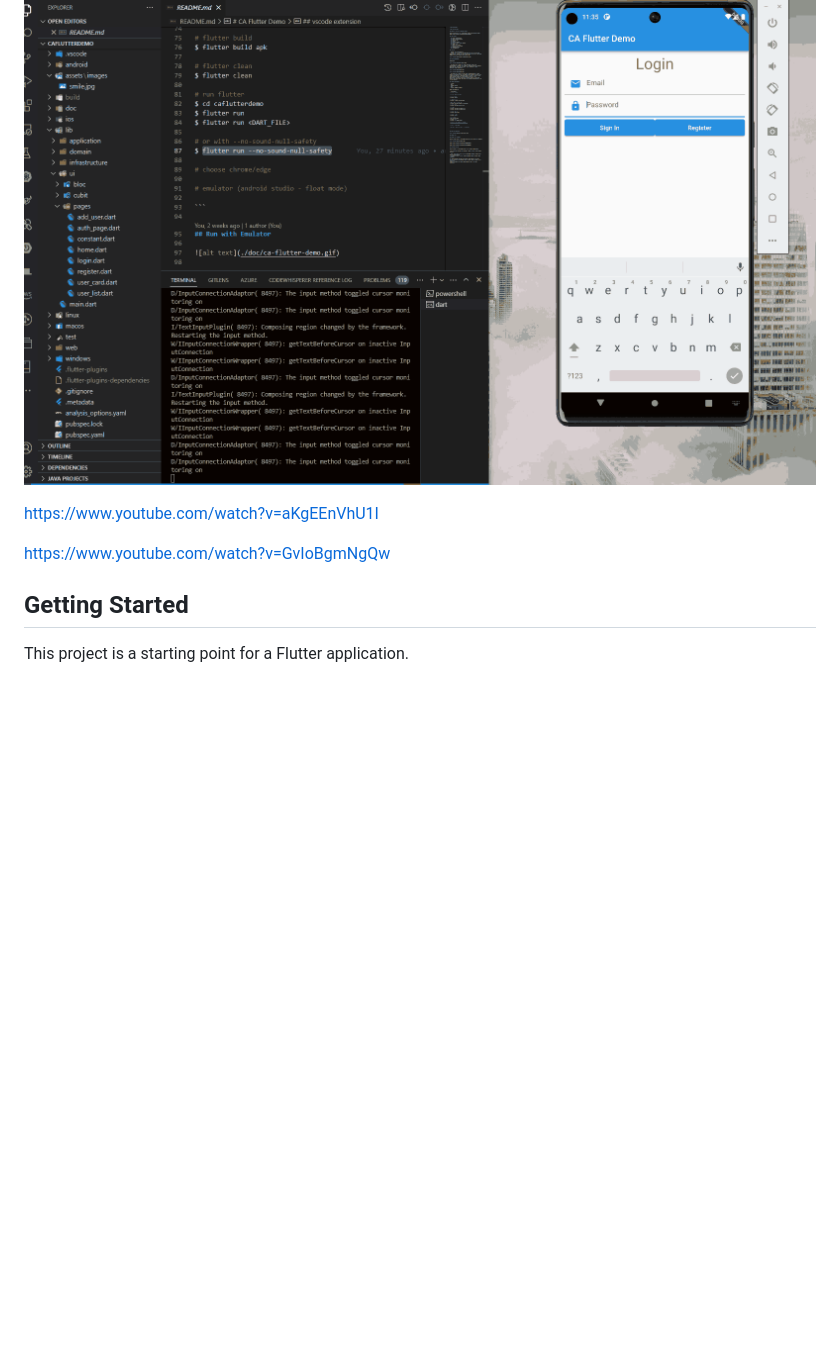
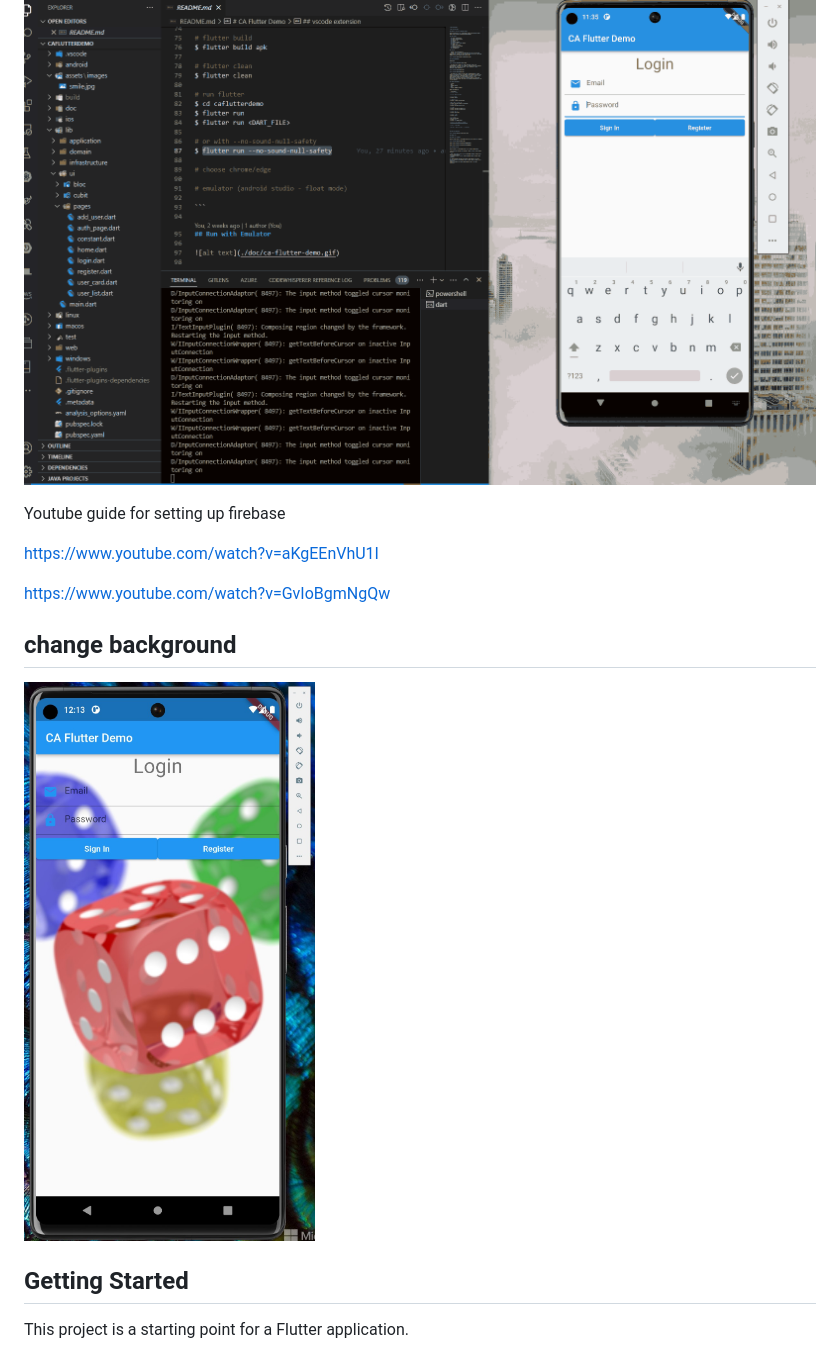
Before and after one commit to jeff-gitcode/caflutterdemo, a Markdown page: README.md, the part around the change printed below. Drawn GitHub-style; pictures changed too: doc/bg1.jpg (added); blank space fills up the shorter version.

Commit message:
update background

```diff
--- a/README.md
+++ b/README.md
@@ -111,9 +111,15 @@ default login email: jefftest@fluttertest.com, password: 12345678
 
 ![alt text](./doc/ca-flutter-auth.gif)
 
+Youtube guide for setting up firebase
+
 https://www.youtube.com/watch?v=aKgEEnVhU1I
 
 https://www.youtube.com/watch?v=GvIoBgmNgQw
+
+## change background
+
+![alt text](./doc/bg1.jpg)
 
 ## Getting Started
 
```
Also changed, not shown: other parts of README.md (+1 -1 lines), assets/images/bg1.png (added), 5 other files.
